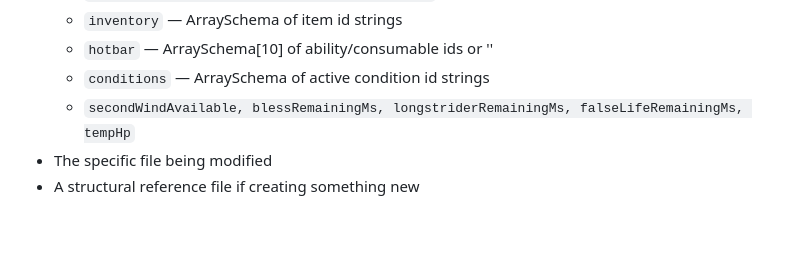
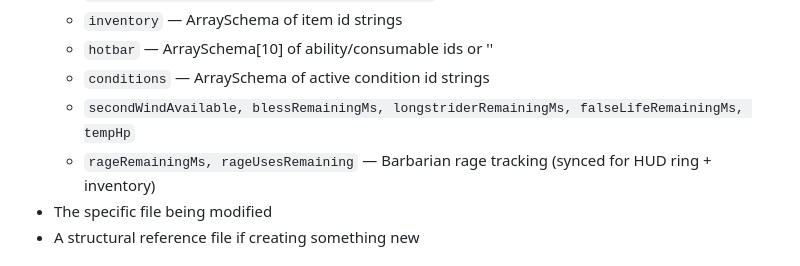
Before and after one commit to DarrellTWu/monty-haul, a Markdown page: CLAUDE.md, the part around the change. Drawn GitHub-style; blank space fills up the shorter version.

Commit message:
Update CLAUDE.md: add rage PlayerState fields
Co-Authored-By: Claude Sonnet 4.6 <noreply@anthropic.com>

```diff
--- a/CLAUDE.md
+++ b/CLAUDE.md
@@ -112,6 +112,7 @@ Before any game logic task, read these files:
   - `hotbar` — ArraySchema[10] of ability/consumable ids or ''
   - `conditions` — ArraySchema of active condition id strings
   - `secondWindAvailable, blessRemainingMs, longstriderRemainingMs, falseLifeRemainingMs, tempHp`
+  - `rageRemainingMs, rageUsesRemaining` — Barbarian rage tracking (synced for HUD ring + inventory)
 - The specific file being modified
 - A structural reference file if creating something new
 
```
